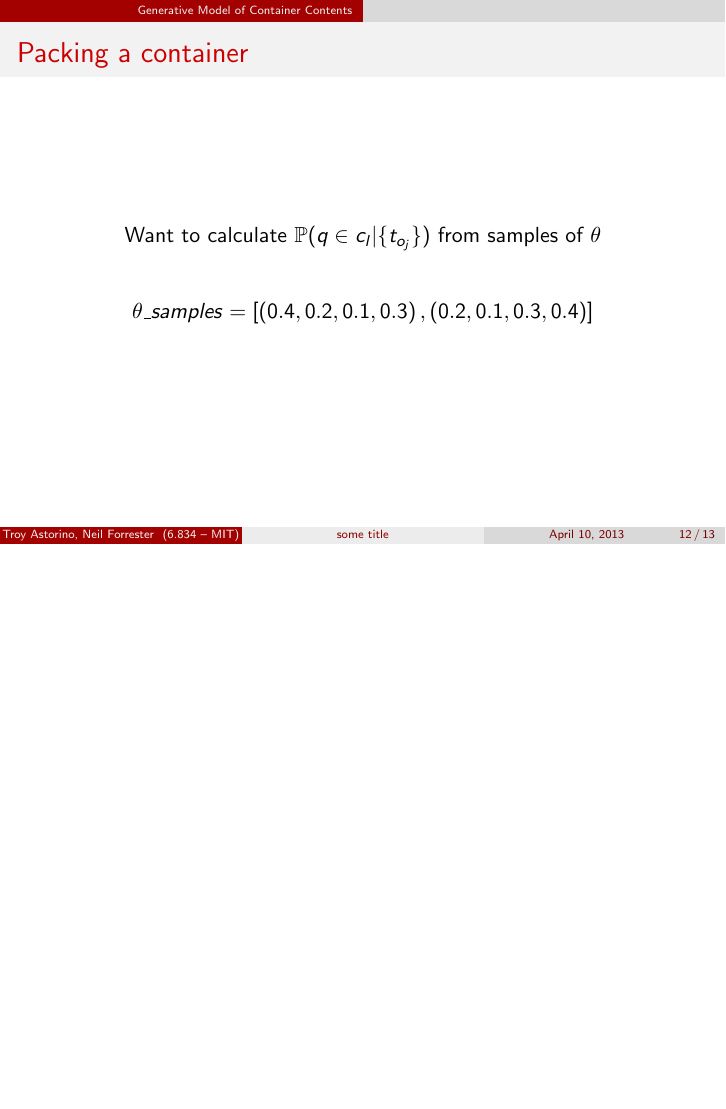
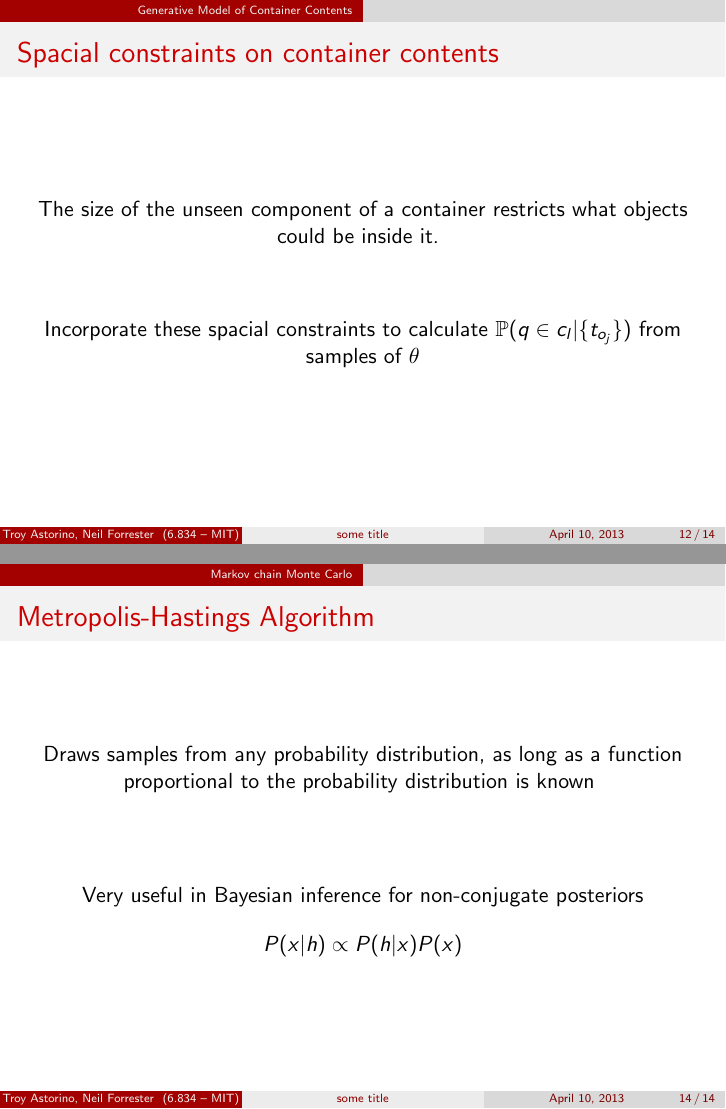
Before and after one commit to troyastorino/task-and-motion-planning-16.413, LaTeX slides (slides/slides.tex): page 12 of 29 before the commit and pages 12 and 30 of 30 after it, the two joined at a grey line, the shorter picture padded with empty space. Compiled offline with pdfLaTeX.

Commit message:
Merged conflicts

```diff
--- a/slides/slides.tex
+++ b/slides/slides.tex
@@ -190,13 +190,15 @@
 \end{frame}
 
 \begin{frame}
-\frametitle{Packing a container}
+\frametitle{Spacial constraints on container contents}
 \begin{center}
-Want to calculate $\mathbb{P}(q \in c_l|\{t_{o_j}\})$ from samples of $\theta$
+The size of the unseen component of a container restricts what objects could be
+inside it.
+\vspace{3em}
 
-\[\theta\_samples = \left[ \left( 0.4, 0.2, 0.1, 0.3 \right),
-                         \left( 0.2, 0.1, 0.3, 0.4 \right) \right]\]
-
+Incorporate these spacial constraints to calculate
+$\mathbb{P}(q \in c_l|\{t_{o_j}\})$
+from samples of $\theta$
 \end{center}
 \end{frame}
 
@@ -253,4 +255,17 @@ Want to calculate $\mathbb{P}(q \in c_l|\{t_{o_j}\})$ from samples of $\theta$
   \end{columns}
 \end{frame}
 
+\section{Markov chain Monte Carlo}
+
+\begin{frame}
+  \frametitle{Metropolis-Hastings Algorithm}
+  \begin{center}
+    Draws samples from any probability distribution, as long as a function
+    proportional to the probability distribution is known
+    \vspace{4em}
+
+    Very useful in Bayesian inference for non-conjugate posteriors
+    \[P(x|h) \propto P(h|x) P(x)\]
+  \end{center}
+\end{frame}
 \end{document}
```
